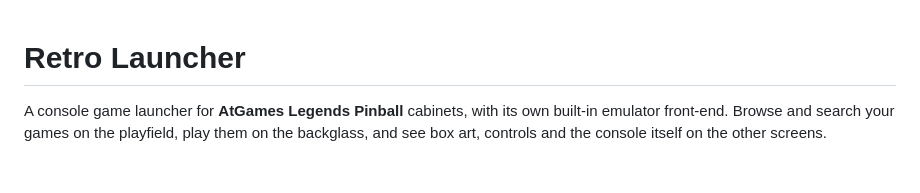
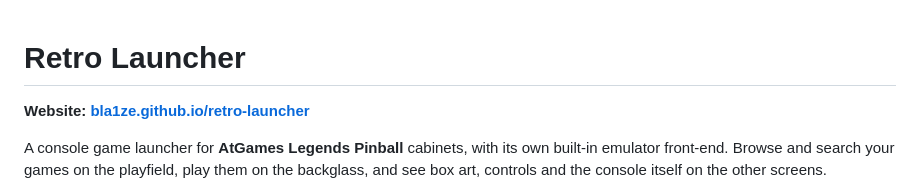
Before and after one commit to Bla1ze/retro-launcher, a Markdown page: README.md, the part around the change. GitHub-like rendering; blank space fills up the shorter version.

Commit message:
README: link the website
Co-Authored-By: Claude Opus 5.5 <noreply@anthropic.com>
Claude-Session: https://claude.ai/code/session_01GZYNK4JhPSyXaPdn2KdgrP

```diff
--- a/README.md
+++ b/README.md
@@ -1,4 +1,6 @@
 # Retro Launcher
+
+**Website: [bla1ze.github.io/retro-launcher](https://bla1ze.github.io/retro-launcher/)**
 
 A console game launcher for **AtGames Legends Pinball** cabinets, with its own
 built-in emulator front-end. Browse and search your games on the playfield,
```
